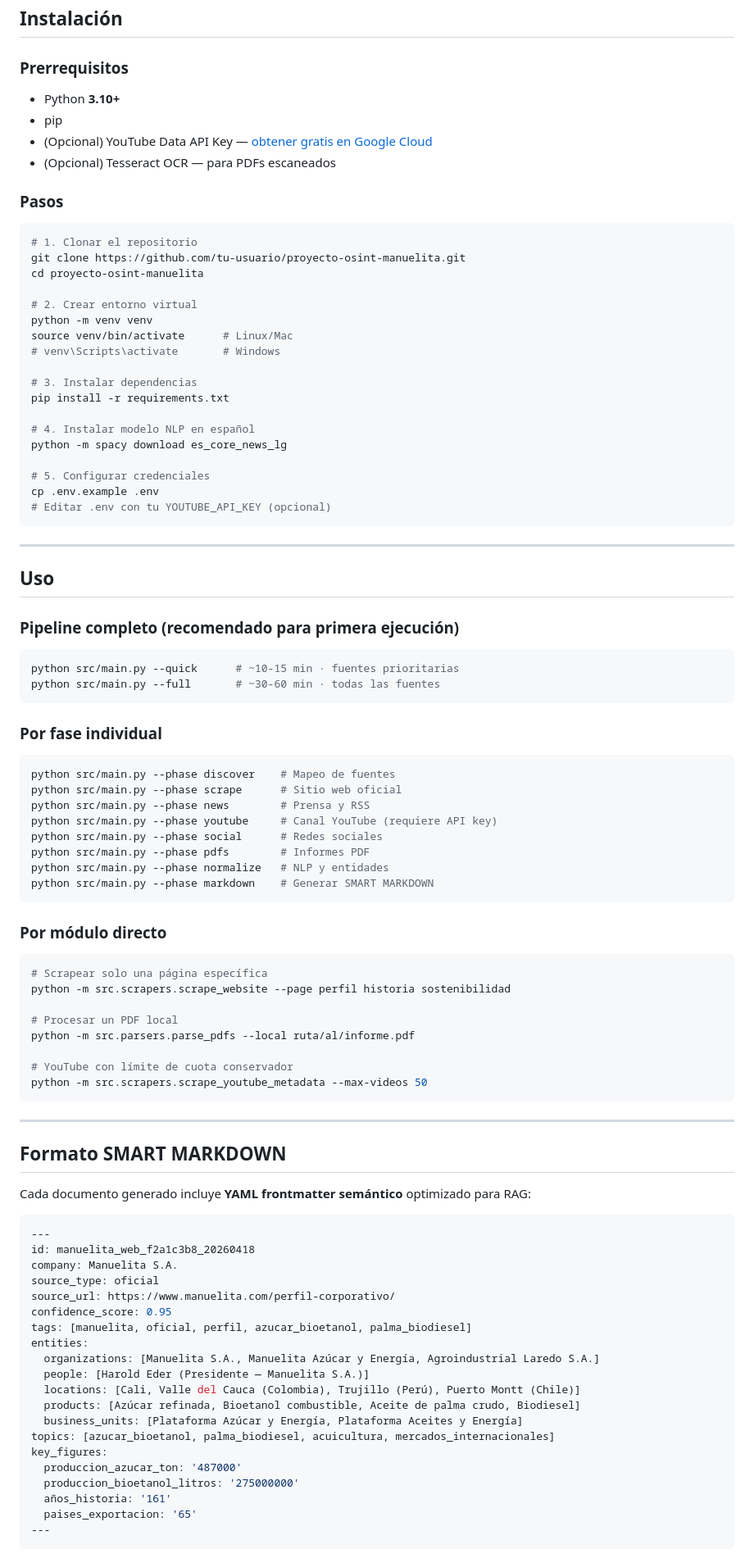
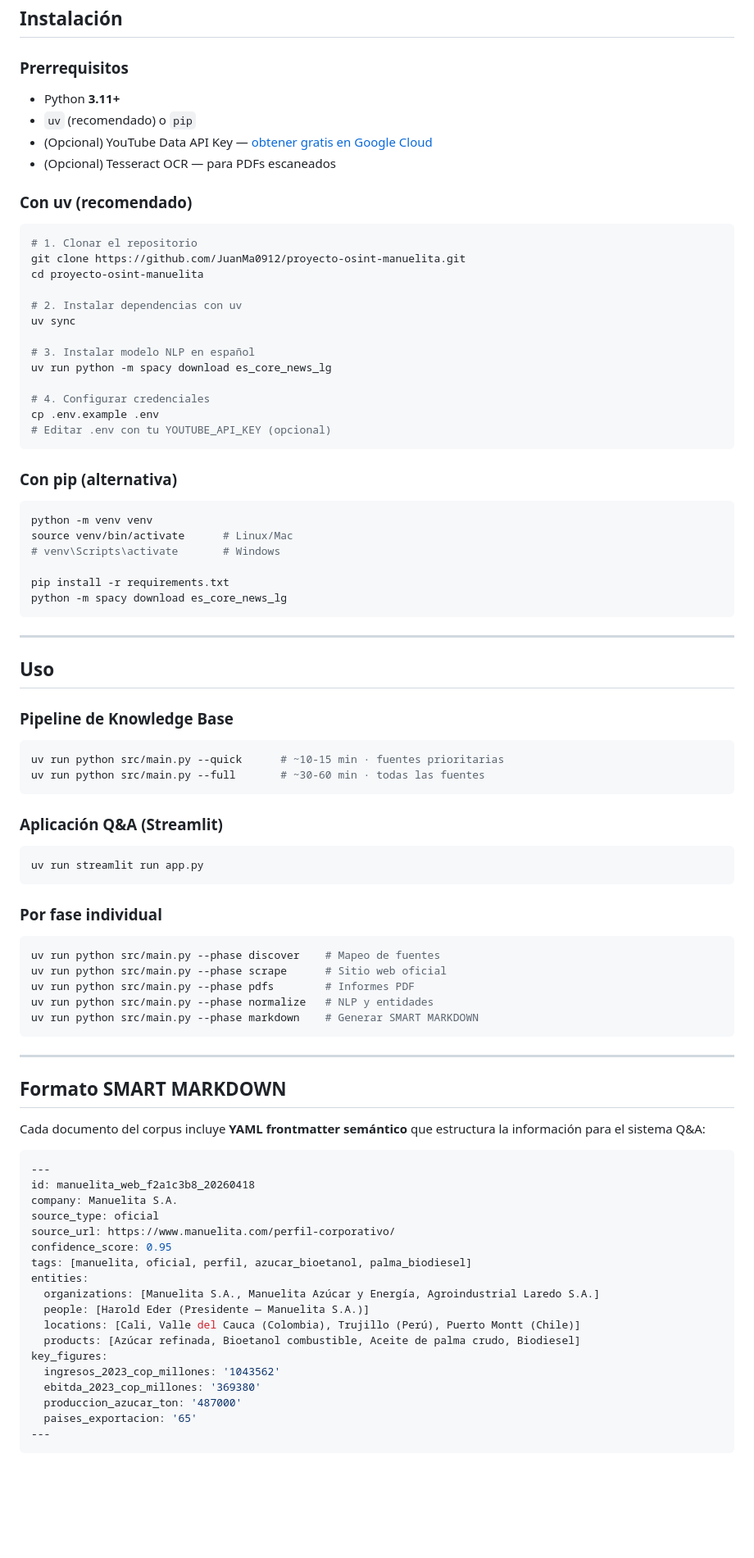
Before and after one commit to JuanMa0912/proyecto-osint-manuelita, a Markdown page: README.md, the part around one of its changes. Shown at 82% size. Rendered like a GitHub page; blank space fills up the shorter version.

Commit message:
docs: update README to reflect transition to Q&A system architecture and add uv-based installation instructions

````diff
--- a/README.md
+++ b/README.md
@@ -101,76 +137,72 @@ EXTRACT                    TRANSFORM                    LOAD
 
 ### Prerrequisitos
 
-- Python **3.10+**
-- pip
+- Python **3.11+**
+- `uv` (recomendado) o `pip`
 - (Opcional) YouTube Data API Key — [obtener gratis en Google Cloud](https://console.cloud.google.com)
 - (Opcional) Tesseract OCR — para PDFs escaneados
 
-### Pasos
+### Con uv (recomendado)
 
 ```bash
 # 1. Clonar el repositorio
-git clone https://github.com/tu-usuario/proyecto-osint-manuelita.git
+git clone https://github.com/JuanMa0912/proyecto-osint-manuelita.git
 cd proyecto-osint-manuelita
 
-# 2. Crear entorno virtual
+# 2. Instalar dependencias con uv
+uv sync
+
+# 3. Instalar modelo NLP en español
+uv run python -m spacy download es_core_news_lg
+
+# 4. Configurar credenciales
+cp .env.example .env
+# Editar .env con tu YOUTUBE_API_KEY (opcional)
+```
+
+### Con pip (alternativa)
+
+```bash
 python -m venv venv
 source venv/bin/activate      # Linux/Mac
 # venv\Scripts\activate       # Windows
 
-# 3. Instalar dependencias
 pip install -r requirements.txt
-
-# 4. Instalar modelo NLP en español
 python -m spacy download es_core_news_lg
-
-# 5. Configurar credenciales
-cp .env.example .env
-# Editar .env con tu YOUTUBE_API_KEY (opcional)
 ```
 
 ---
 
 ## Uso
 
-### Pipeline completo (recomendado para primera ejecución)
+### Pipeline de Knowledge Base
 
 ```bash
-python src/main.py --quick      # ~10-15 min · fuentes prioritarias
-python src/main.py --full       # ~30-60 min · todas las fuentes
+uv run python src/main.py --quick      # ~10-15 min · fuentes prioritarias
+uv run python src/main.py --full       # ~30-60 min · todas las fuentes
+```
+
+### Aplicación Q&A (Streamlit)
+
+```bash
+uv run streamlit run app.py
 ```
 
 ### Por fase individual
 
 ```bash
-python src/main.py --phase discover    # Mapeo de fuentes
-python src/main.py --phase scrape      # Sitio web oficial
-python src/main.py --phase news        # Prensa y RSS
-python src/main.py --phase youtube     # Canal YouTube (requiere API key)
-python src/main.py --phase social      # Redes sociales
-python src/main.py --phase pdfs        # Informes PDF
-python src/main.py --phase normalize   # NLP y entidades
-python src/main.py --phase markdown    # Generar SMART MARKDOWN
-```
-
-### Por módulo directo
-
-```bash
-# Scrapear solo una página específica
-python -m src.scrapers.scrape_website --page perfil historia sostenibilidad
-
-# Procesar un PDF local
-python -m src.parsers.parse_pdfs --local ruta/al/informe.pdf
-
-# YouTube con límite de cuota conservador
-python -m src.scrapers.scrape_youtube_metadata --max-videos 50
+uv run python src/main.py --phase discover    # Mapeo de fuentes
+uv run python src/main.py --phase scrape      # Sitio web oficial
+uv run python src/main.py --phase pdfs        # Informes PDF
+uv run python src/main.py --phase normalize   # NLP y entidades
+uv run python src/main.py --phase markdown    # Generar SMART MARKDOWN
 ```
 
 ---
 
 ## Formato SMART MARKDOWN
 
-Cada documento generado incluye **YAML frontmatter semántico** optimizado para RAG:
+Cada documento del corpus incluye **YAML frontmatter semántico** que estructura la información para el sistema Q&A:
 
 ```yaml
 ---
@@ -185,11 +217,9 @@ entities:
   people: [Harold Eder (Presidente — Manuelita S.A.)]
   locations: [Cali, Valle del Cauca (Colombia), Trujillo (Perú), Puerto Montt (Chile)]
   products: [Azúcar refinada, Bioetanol combustible, Aceite de palma crudo, Biodiesel]
-  business_units: [Plataforma Azúcar y Energía, Plataforma Aceites y Energía]
-topics: [azucar_bioetanol, palma_biodiesel, acuicultura, mercados_internacionales]
 key_figures:
+  ingresos_2023_cop_millones: '1043562'
+  ebitda_2023_cop_millones: '369380'
   produccion_azucar_ton: '487000'
-  produccion_bioetanol_litros: '275000000'
-  años_historia: '161'
   paises_exportacion: '65'
 ---
````
Also changed, not shown: other parts of README.md (+89 -88 lines).
